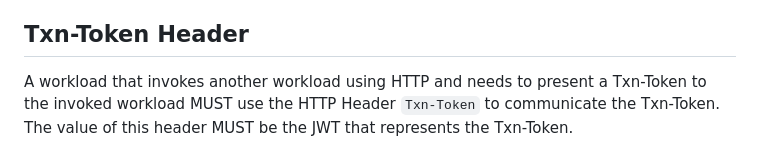
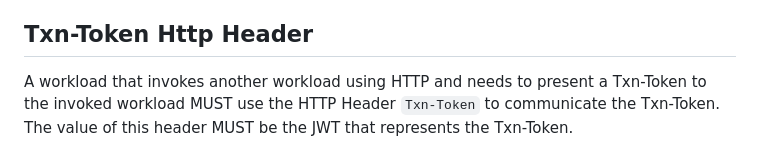
Before and after one commit to oauth-wg/oauth-transaction-tokens, a Markdown page: draft-ietf-oauth-transaction-tokens.md, the part around the change. Drawn GitHub-style.

Commit message:
updated section name to fix error

```diff
--- a/draft-ietf-oauth-transaction-tokens.md
+++ b/draft-ietf-oauth-transaction-tokens.md
@@ -455,7 +455,7 @@ The requesting workload MUST have a pre-configured location for the Transaction
 # Using Txn-Tokens
 Txn-Tokens need to be communicated between workloads that depend upon them to authorize the request. Such workloads will often present HTTP {{RFC2616}} interfaces for being invoked by other workloads. This section specifies the HTTP header the invoking workload MUST use to communicate the Txn-Token to the invoked workload, when the invoked workload presents an HTTP interface. Note that the standard HTTP `Authorization` header MUST NOT be used because that may be used by the workloads to communicate channel authorization.
 
-## Txn-Token Header
+## Txn-Token Http Header
 A workload that invokes another workload using HTTP and needs to present a Txn-Token to the invoked workload MUST use the HTTP Header `Txn-Token` to communicate the Txn-Token. The value of this header MUST be the JWT that represents the Txn-Token.
 
 # Security Considerations {#Security}
```
